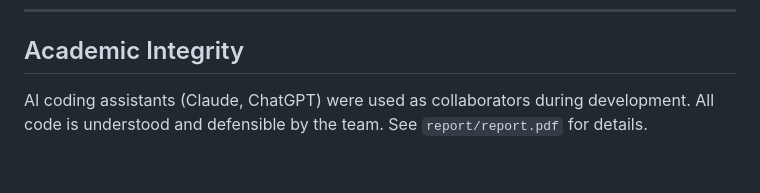
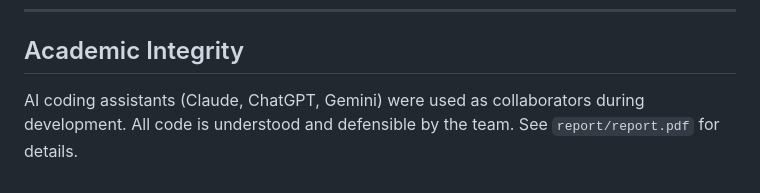
Before and after one commit to seljankhasiyeva/smart-lost-found-navix, a Markdown page: README.md, the part around the change. Drawn GitHub-style.

Commit message:
Update README to include Gemini as a collaborator

```diff
--- a/README.md
+++ b/README.md
@@ -198,5 +198,5 @@ team-NaviX/
 
 ## Academic Integrity
 
-AI coding assistants (Claude, ChatGPT) were used as collaborators during development.
+AI coding assistants (Claude, ChatGPT, Gemini) were used as collaborators during development.
 All code is understood and defensible by the team. See `report/report.pdf` for details.
```
